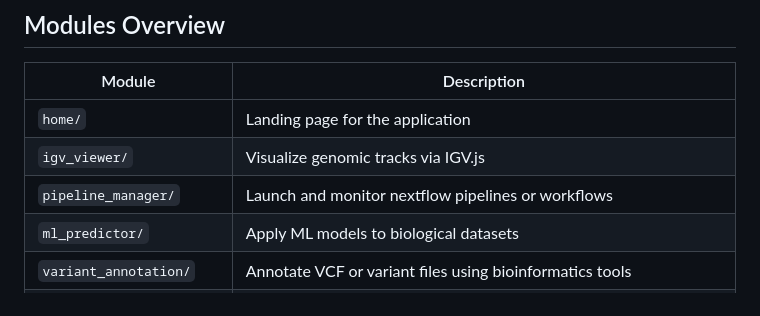
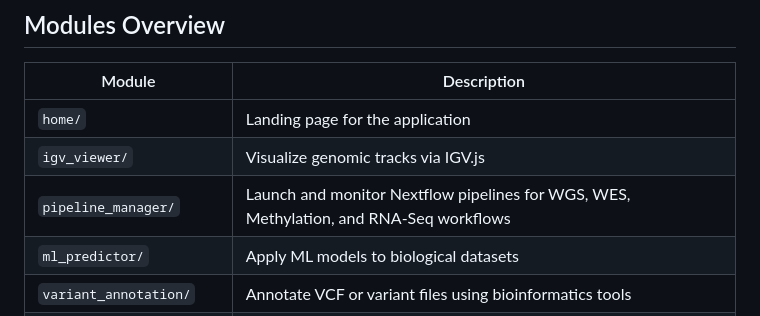
Before and after one commit to man4ish/BioStudio, a Markdown page: README.md, the part around the change. Rendered like a GitHub page.

```diff
--- a/README.md
+++ b/README.md
@@ -80,7 +80,7 @@ Visit [http://127.0.0.1:8000](http://127.0.0.1:8000)
 |------------------------|----------------------------------------------------------------------|
 | `home/`                | Landing page for the application                                     |
 | `igv_viewer/`          | Visualize genomic tracks via IGV.js                                 |
-| `pipeline_manager/`    | Launch and monitor nextflow pipelines or workflows                           |
+| `pipeline_manager/`    | Launch and monitor Nextflow pipelines for WGS, WES, Methylation, and RNA-Seq workflows                          |
 | `ml_predictor/`        | Apply ML models to biological datasets                              |
 | `variant_annotation/`  | Annotate VCF or variant files using bioinformatics tools           |
 | `pathway_enrichment/`  | Run Enrichr or GSEA on gene lists and visualize results            |
```
